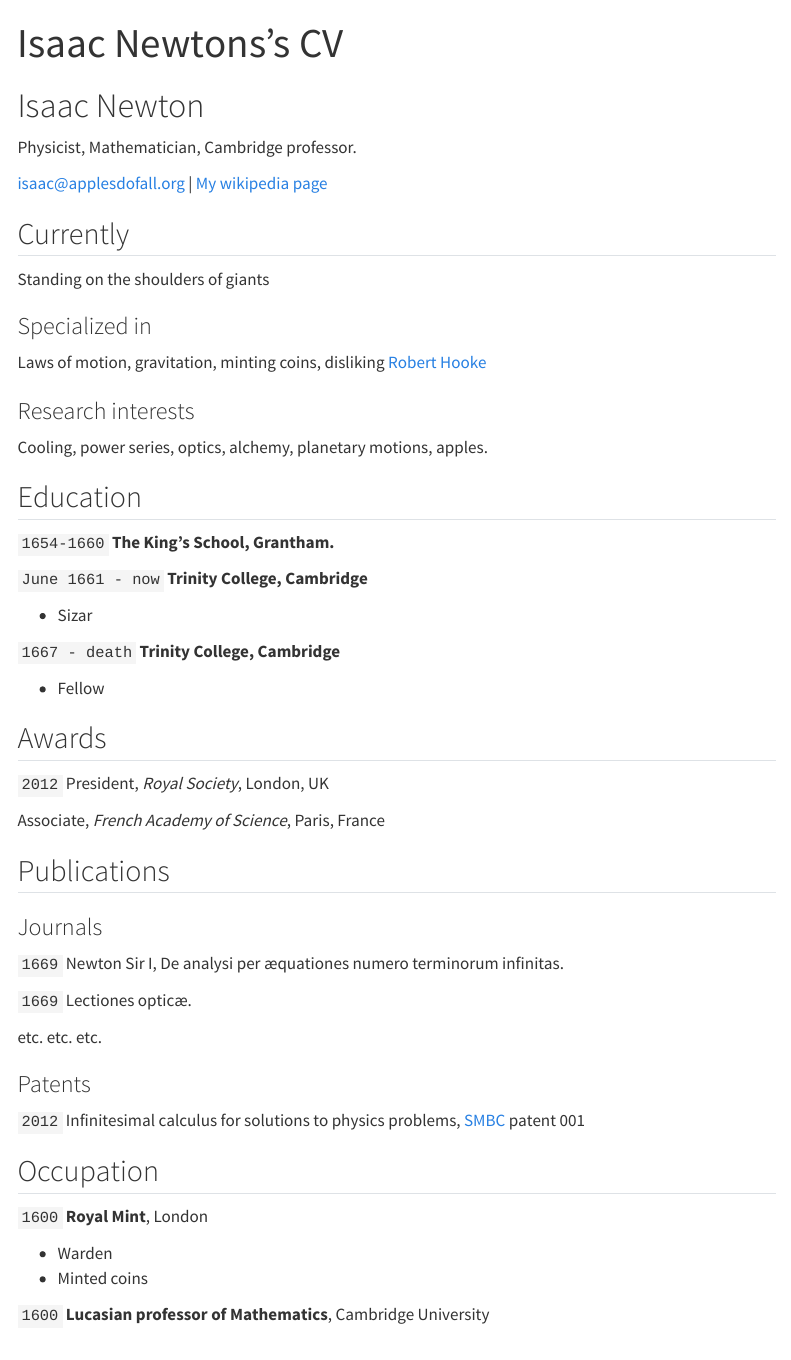
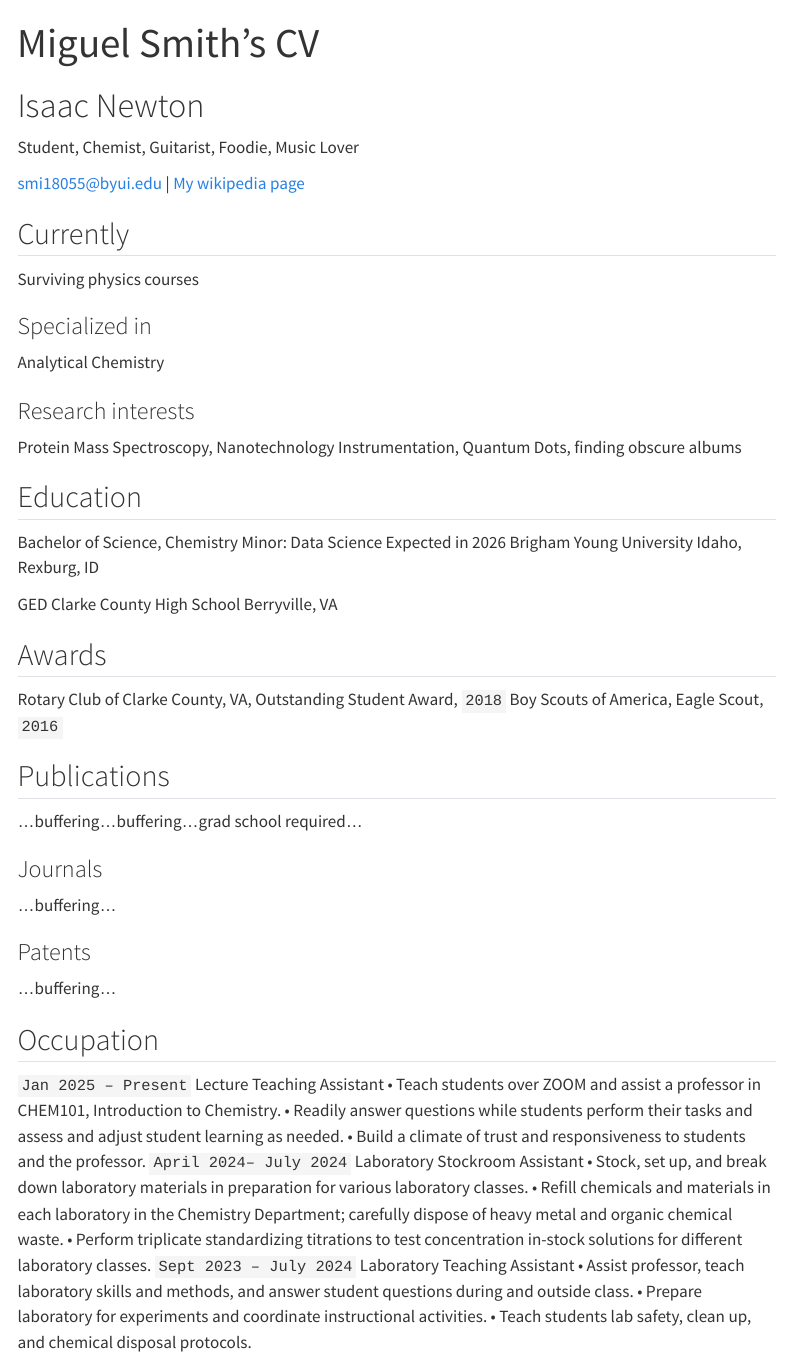
Before and after one commit to sigmithl/sigmithl.github.io, a Quarto document (resume.qmd): the page in a window 1100 px wide, from its top. Rendered offline with R 4.5, knitr and Pandoc in place of Quarto, with nearby package versions; menus at the side of the page are left out.

Commit message:
2nd resume try

```diff
--- a/resume.qmd
+++ b/resume.qmd
@@ -1,86 +1,83 @@
 ---
 layout: cv
-title: Isaac Newtons's CV
+title: Miguel Smith's CV
 ---
 # Isaac Newton
-Physicist, Mathematician, Cambridge professor.
+Student, Chemist, Guitarist, Foodie, Music Lover
 
 <div id="webaddress">
-<a href="isaac@applesdofall.org">isaac@applesdofall.org</a>
+<a href="smi18055@byui.edu">smi18055@byui.edu</a>
 | <a href="http://en.wikipedia.org/wiki/Isaac_Newton">My wikipedia page</a>
 </div>
 
 
 ## Currently
 
-Standing on the shoulders of giants
+Surviving physics courses
 
 ### Specialized in
 
-Laws of motion, gravitation, minting coins, disliking [Robert Hooke](http://en.wikipedia.org/wiki/Robert_Hooke)
+Analytical Chemistry
 
 
 ### Research interests
 
-Cooling, power series, optics, alchemy, planetary motions, apples.
+Protein Mass Spectroscopy, Nanotechnology Instrumentation, Quantum Dots, finding obscure albums
 
 
 ## Education
 
-`1654-1660`
-__The King's School, Grantham.__
+Bachelor of Science, Chemistry
+Minor: Data Science
+Expected in 2026
+Brigham Young University Idaho, Rexburg, ID
 
-`June 1661 - now`
-__Trinity College, Cambridge__
-
-- Sizar
-
-`1667 - death`
-__Trinity College, Cambridge__
-
-- Fellow
+GED
+Clarke County High School
+Berryville, VA
 
 
 
 ## Awards
 
-`2012`
-President, *Royal Society*, London, UK
-
-Associate, *French Academy of Science*, Paris, France
-
+Rotary Club of Clarke County, VA, Outstanding Student Award, `2018`
+Boy Scouts of America, Eagle Scout, `2016`
 
 
 ## Publications
 
-<!-- A list is also available [online](http://scholar.google.co.uk/citations?user=LTOTl0YAAAAJ) -->
+...buffering...buffering...grad school required...
 
 ### Journals
 
-`1669`
-Newton Sir I, De analysi per æquationes numero terminorum infinitas.
-
-`1669`
-Lectiones opticæ.
-
-etc. etc. etc.
+...buffering...
 
 ### Patents
 
-`2012`
-Infinitesimal calculus for solutions to physics problems, [SMBC](http://www.techdirt.com/articles/20121011/09312820678/if-patents-had-been-around-time-newton.shtml) patent 001
+...buffering...
 
 
 ## Occupation
 
-`1600`
-__Royal Mint__, London
+`Jan 2025 – Present`
+Lecture Teaching Assistant
+• Teach students over ZOOM and assist a professor in CHEM101, Introduction to Chemistry.
+• Readily answer questions while students perform their tasks and assess and adjust student
+learning as needed.
+• Build a climate of trust and responsiveness to students and the professor.
+`April 2024– July 2024`
+Laboratory Stockroom Assistant
+• Stock, set up, and break down laboratory materials in preparation for various laboratory classes.
+• Refill chemicals and materials in each laboratory in the Chemistry Department; carefully dispose of
+heavy metal and organic chemical waste.
+• Perform triplicate standardizing titrations to test concentration in-stock solutions for different laboratory
+classes.
+`Sept 2023 – July 2024`
+Laboratory Teaching Assistant
+• Assist professor, teach laboratory skills and methods, and answer student questions during and outside class.
+• Prepare laboratory for experiments and coordinate instructional activities.
+• Teach students lab safety, clean up, and chemical disposal protocols.
 
-- Warden
-- Minted coins
-
-`1600`
-__Lucasian professor of Mathematics__, Cambridge University
 
 
 
```
Also changed, not shown: 1 other file.
